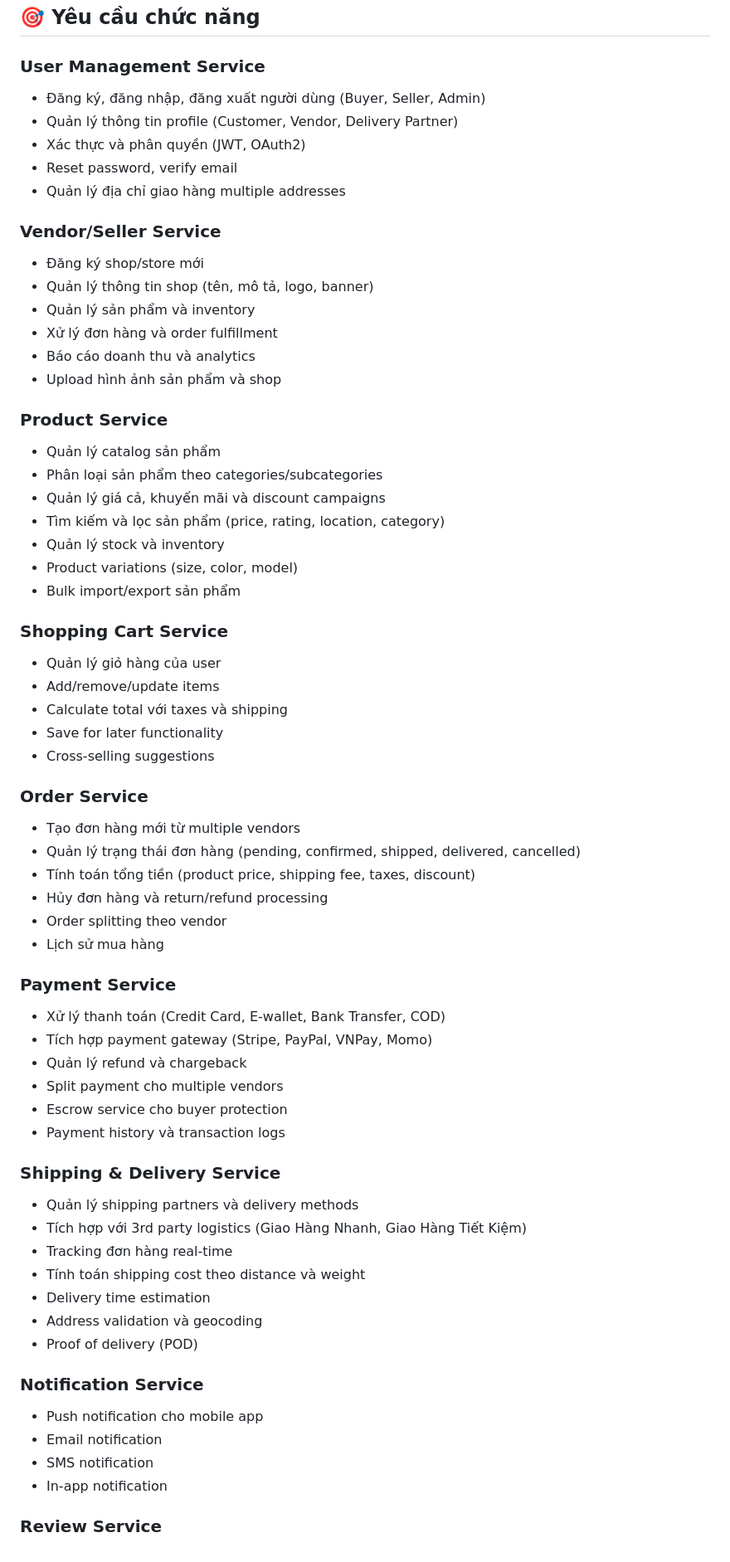
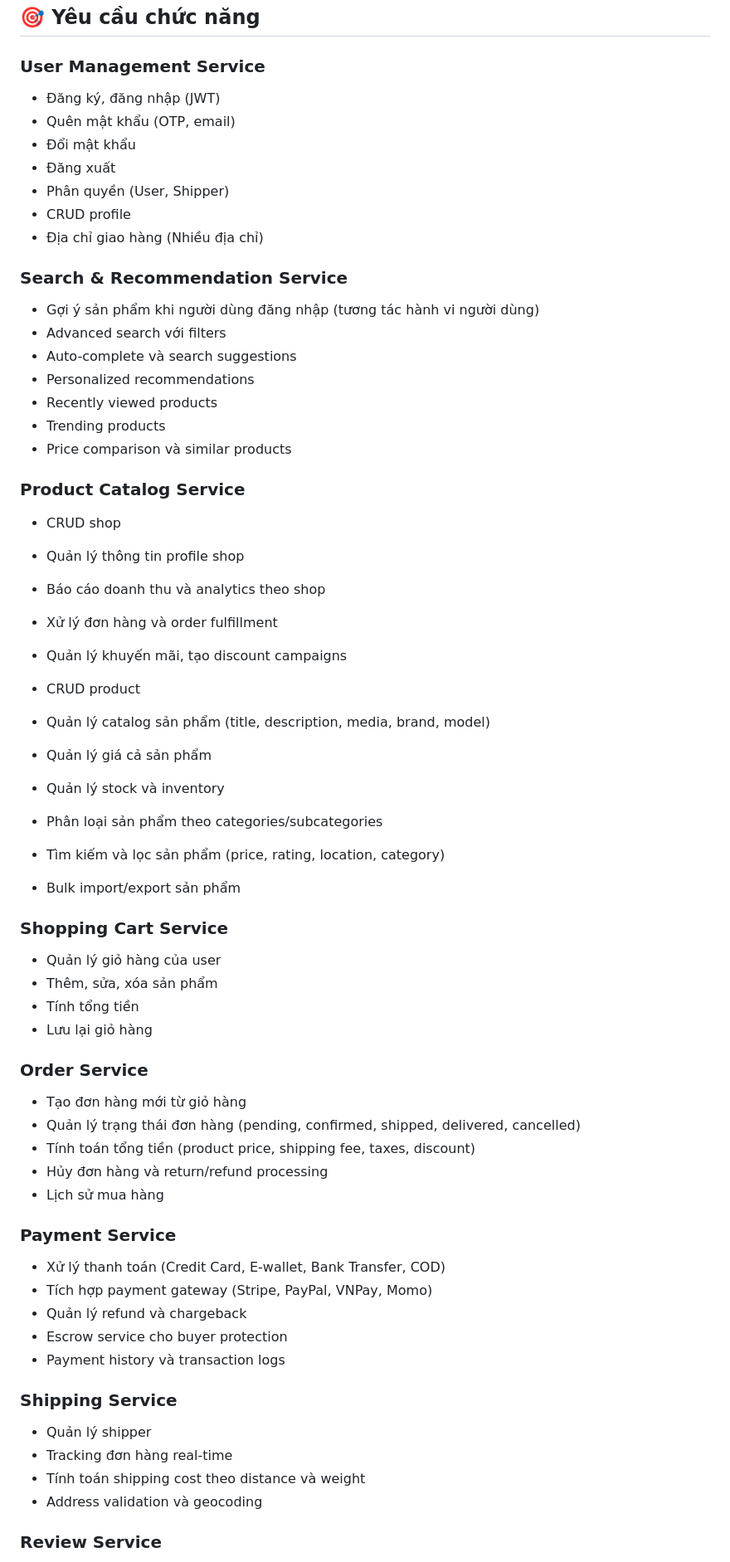
Before and after one commit to tojinguyen/Go-Shop-Backend, a Markdown page: README.md, the part around the change printed below. Shown: that part at 83% size. GitHub-like rendering.

Commit message:
chore: update README.md to refine service descriptions and improve clarity

```diff
--- a/README.md
+++ b/README.md
@@ -18,66 +18,65 @@ Nền tảng thương mại điện tử và giao hàng được xây dựng the
 ## 🎯 Yêu cầu chức năng
 
 ### User Management Service
-- Đăng ký, đăng nhập, đăng xuất người dùng (Buyer, Seller, Admin)
-- Quản lý thông tin profile (Customer, Vendor, Delivery Partner)
-- Xác thực và phân quyền (JWT, OAuth2)
-- Reset password, verify email
-- Quản lý địa chỉ giao hàng multiple addresses
+- Đăng ký, đăng nhập (JWT)
+- Quên mật khẩu (OTP, email)
+- Đổi mật khẩu
+- Đăng xuất
+- Phân quyền (User, Shipper)
+- CRUD profile
+- Địa chỉ giao hàng (Nhiều địa chỉ)
 
-### Vendor/Seller Service
-- Đăng ký shop/store mới
-- Quản lý thông tin shop (tên, mô tả, logo, banner)
-- Quản lý sản phẩm và inventory
+
+### Search & Recommendation Service
+- Gợi ý sản phẩm khi người dùng đăng nhập (tương tác hành vi người dùng)
+- Advanced search với filters
+- Auto-complete và search suggestions
+- Personalized recommendations
+- Recently viewed products
+- Trending products
+- Price comparison và similar products
+
+
+### Product Catalog Service
+- CRUD shop
+- Quản lý thông tin profile shop
+- Báo cáo doanh thu và analytics theo shop
 - Xử lý đơn hàng và order fulfillment
-- Báo cáo doanh thu và analytics
-- Upload hình ảnh sản phẩm và shop
+- Quản lý khuyến mãi, tạo discount campaigns
 
-### Product Service
-- Quản lý catalog sản phẩm
+- CRUD product
+- Quản lý catalog sản phẩm (title, description, media, brand, model)
+- Quản lý giá cả sản phẩm
+- Quản lý stock và inventory
 - Phân loại sản phẩm theo categories/subcategories
-- Quản lý giá cả, khuyến mãi và discount campaigns
 - Tìm kiếm và lọc sản phẩm (price, rating, location, category)
-- Quản lý stock và inventory
-- Product variations (size, color, model)
 - Bulk import/export sản phẩm
 
 ### Shopping Cart Service
 - Quản lý giỏ hàng của user
-- Add/remove/update items
-- Calculate total với taxes và shipping
-- Save for later functionality
-- Cross-selling suggestions
+- Thêm, sửa, xóa sản phẩm
+- Tính tổng tiền
+- Lưu lại giỏ hàng
 
 ### Order Service
-- Tạo đơn hàng mới từ multiple vendors
+- Tạo đơn hàng mới từ giỏ hàng
 - Quản lý trạng thái đơn hàng (pending, confirmed, shipped, delivered, cancelled)
 - Tính toán tổng tiền (product price, shipping fee, taxes, discount)
 - Hủy đơn hàng và return/refund processing
-- Order splitting theo vendor
 - Lịch sử mua hàng
 
 ### Payment Service
 - Xử lý thanh toán (Credit Card, E-wallet, Bank Transfer, COD)
 - Tích hợp payment gateway (Stripe, PayPal, VNPay, Momo)
 - Quản lý refund và chargeback
-- Split payment cho multiple vendors
 - Escrow service cho buyer protection
 - Payment history và transaction logs
 
-### Shipping & Delivery Service
-- Quản lý shipping partners và delivery methods
-- Tích hợp với 3rd party logistics (Giao Hàng Nhanh, Giao Hàng Tiết Kiệm)
+### Shipping Service
+- Quản lý shipper
 - Tracking đơn hàng real-time
 - Tính toán shipping cost theo distance và weight
-- Delivery time estimation
 - Address validation và geocoding
-- Proof of delivery (POD)
-
-### Notification Service
-- Push notification cho mobile app
-- Email notification
-- SMS notification
-- In-app notification
 
 ### Review Service
 - Đánh giá sản phẩm và vendor/shop
```
Also changed, not shown: other parts of README.md (+0 -9 lines).
